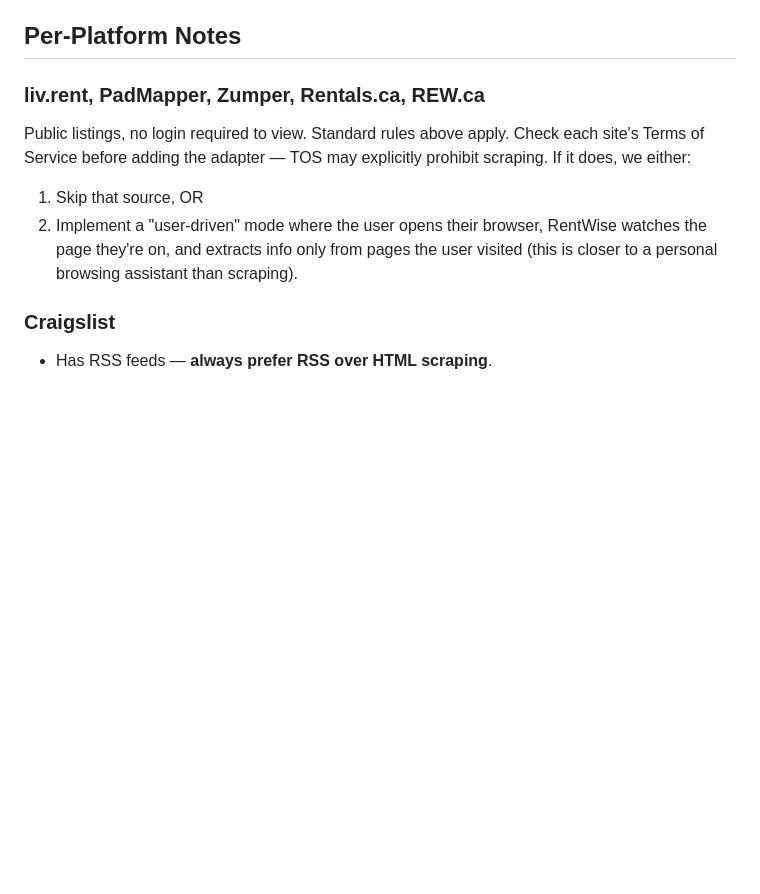
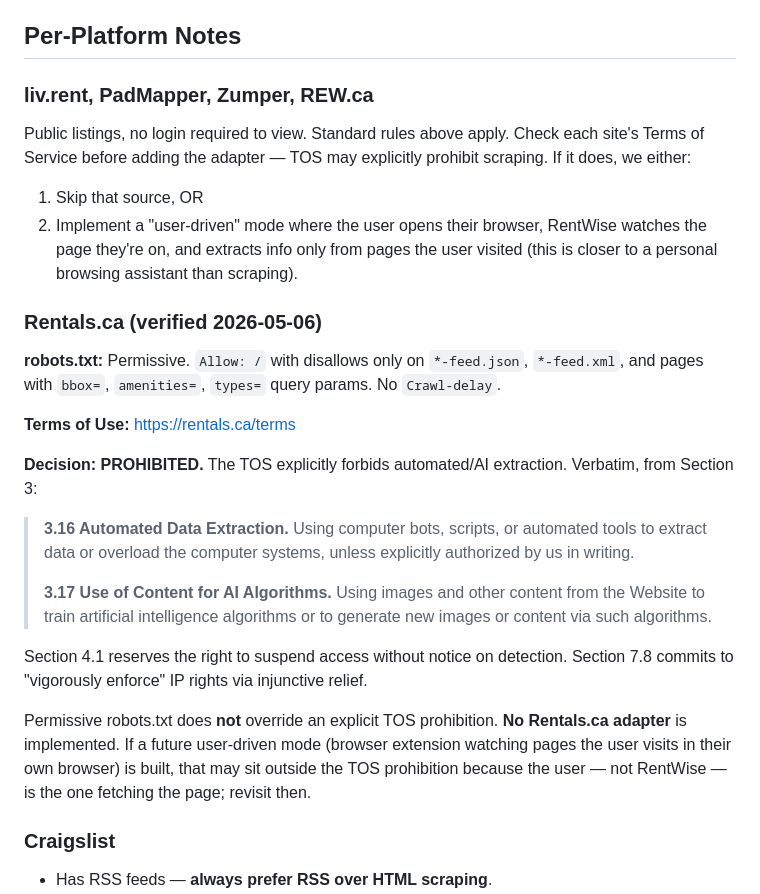
Before and after one commit to jfive-ai/rentwise, a Markdown page: docs/legal.md, the part around the change. Drawn GitHub-style; blank space fills up the shorter version.

Commit message:
docs(legal): document Rentals.ca TOS prohibition (#13)
Rentals.ca TOS § 3.16 explicitly prohibits automated/AI data extraction
and § 3.17 prohibits using content to train AI. § 7.8 commits to
injunctive enforcement. robots.txt is permissive but does not override
TOS. Decision: no Rentals.ca adapter; user-driven mode may be revisited.

Co-Authored-By: Claude Opus 4.7 (1M context) <noreply@anthropic.com>

```diff
--- a/docs/legal.md
+++ b/docs/legal.md
@@ -49,10 +49,26 @@ The MVP is **single-user, self-hosted, personal use only**. If/when we host Rent
 
 ## Per-Platform Notes
 
-### liv.rent, PadMapper, Zumper, Rentals.ca, REW.ca
+### liv.rent, PadMapper, Zumper, REW.ca
 Public listings, no login required to view. Standard rules above apply. Check each site's Terms of Service before adding the adapter — TOS may explicitly prohibit scraping. If it does, we either:
 1. Skip that source, OR
 2. Implement a "user-driven" mode where the user opens their browser, RentWise watches the page they're on, and extracts info only from pages the user visited (this is closer to a personal browsing assistant than scraping).
+
+### Rentals.ca (verified 2026-05-06)
+
+**robots.txt:** Permissive. `Allow: /` with disallows only on `*-feed.json`, `*-feed.xml`, and pages with `bbox=`, `amenities=`, `types=` query params. No `Crawl-delay`.
+
+**Terms of Use:** https://rentals.ca/terms
+
+**Decision: PROHIBITED.** The TOS explicitly forbids automated/AI extraction. Verbatim, from Section 3:
+
+> **3.16 Automated Data Extraction.** Using computer bots, scripts, or automated tools to extract data or overload the computer systems, unless explicitly authorized by us in writing.
+>
+> **3.17 Use of Content for AI Algorithms.** Using images and other content from the Website to train artificial intelligence algorithms or to generate new images or content via such algorithms.
+
+Section 4.1 reserves the right to suspend access without notice on detection. Section 7.8 commits to "vigorously enforce" IP rights via injunctive relief.
+
+Permissive robots.txt does **not** override an explicit TOS prohibition. **No Rentals.ca adapter** is implemented. If a future user-driven mode (browser extension watching pages the user visits in their own browser) is built, that may sit outside the TOS prohibition because the user — not RentWise — is the one fetching the page; revisit then.
 
 ### Craigslist
 - Has RSS feeds — **always prefer RSS over HTML scraping**.
```
